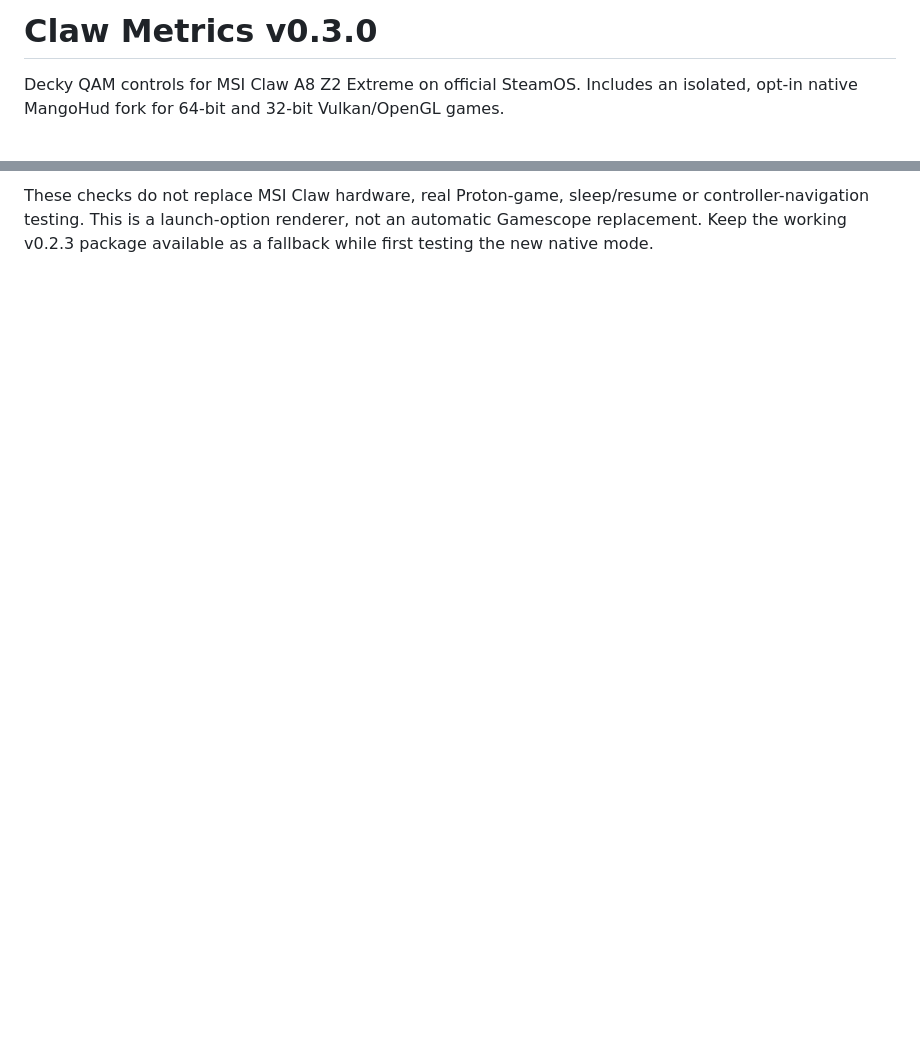
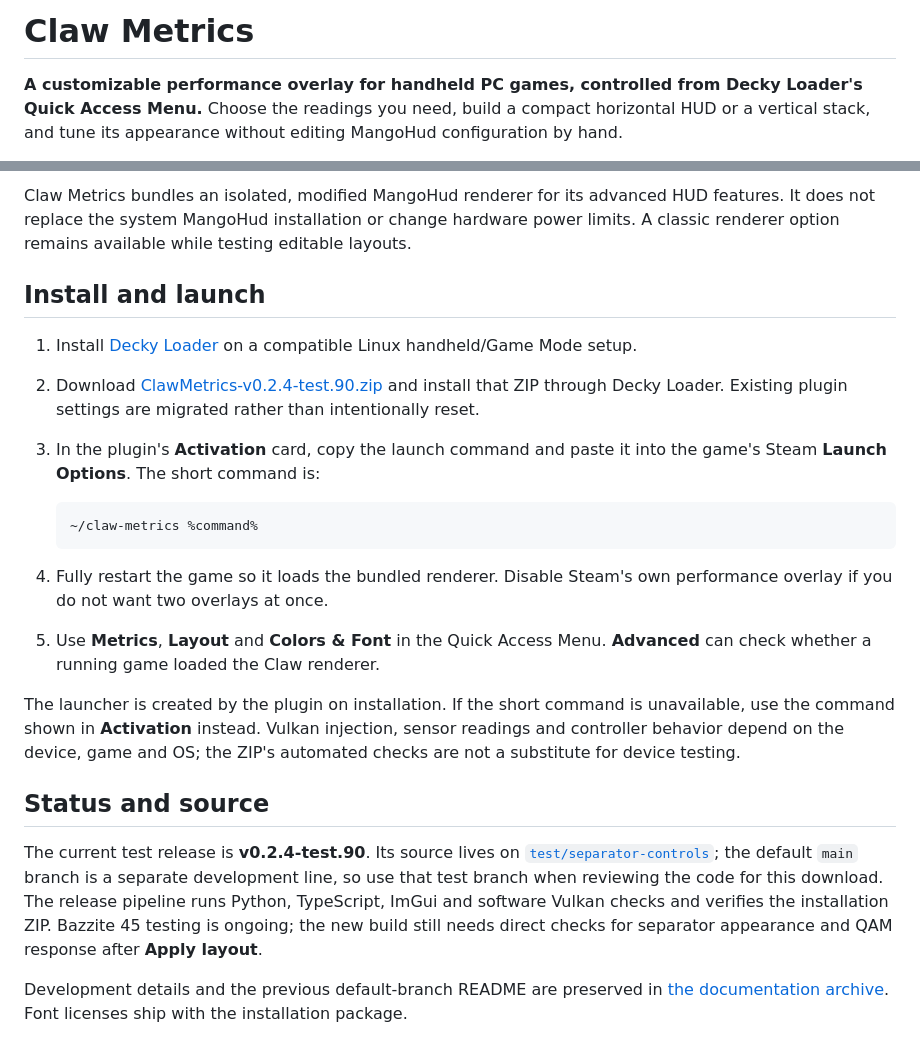
Before and after one commit to Viber85/claw-metrics, a Markdown page: README.md, 2 parts joined by grey strips. Drawn GitHub-style; blank space fills up the shorter version.

````diff
--- a/README.md
+++ b/README.md
@@ -1,4 +1,4 @@
-# Claw Metrics v0.3.0
+# Claw Metrics
 
-Decky QAM controls for MSI Claw A8 Z2 Extreme on official SteamOS. Includes an isolated, opt-in native MangoHud fork for 64-bit and 32-bit Vulkan/OpenGL games.
+**A customizable performance overlay for handheld PC games, controlled from Decky Loader's Quick Access Menu.** Choose the readings you need, build a compact horizontal HUD or a vertical stack, and tune its appearance without editing MangoHud configuration by hand.
 
@@ -33,2 +34,23 @@ Release gates include Python tests, TypeScript checks, frontend build, stock ImG
 
-These checks do not replace MSI Claw hardware, real Proton-game, sleep/resume or controller-navigation testing. This is a launch-option renderer, not an automatic Gamescope replacement. Keep the working v0.2.3 package available as a fallback while first testing the new native mode.
+Claw Metrics bundles an isolated, modified MangoHud renderer for its advanced HUD features. It does not replace the system MangoHud installation or change hardware power limits. A classic renderer option remains available while testing editable layouts.
+
+## Install and launch
+
+1. Install [Decky Loader](https://decky.xyz/) on a compatible Linux handheld/Game Mode setup.
+2. Download [ClawMetrics-v0.2.4-test.90.zip](https://github.com/Viber85/claw-metrics/releases/download/v0.2.4-test.90/ClawMetrics-v0.2.4-test.90.zip) and install that ZIP through Decky Loader. Existing plugin settings are migrated rather than intentionally reset.
+3. In the plugin's **Activation** card, copy the launch command and paste it into the game's Steam **Launch Options**. The short command is:
+
+   ```text
+   ~/claw-metrics %command%
+   ```
+
+4. Fully restart the game so it loads the bundled renderer. Disable Steam's own performance overlay if you do not want two overlays at once.
+5. Use **Metrics**, **Layout** and **Colors & Font** in the Quick Access Menu. **Advanced** can check whether a running game loaded the Claw renderer.
+
+The launcher is created by the plugin on installation. If the short command is unavailable, use the command shown in **Activation** instead. Vulkan injection, sensor readings and controller behavior depend on the device, game and OS; the ZIP's automated checks are not a substitute for device testing.
+
+## Status and source
+
+The current test release is **v0.2.4-test.90**. Its source lives on [`test/separator-controls`](https://github.com/Viber85/claw-metrics/tree/test/separator-controls); the default `main` branch is a separate development line, so use that test branch when reviewing the code for this download. The release pipeline runs Python, TypeScript, ImGui and software Vulkan checks and verifies the installation ZIP. Bazzite 45 testing is ongoing; the new build still needs direct checks for separator appearance and QAM response after **Apply layout**.
+
+Development details and the previous default-branch README are preserved in [the documentation archive](docs/README-v0.3.0-archive.md). Font licenses ship with the installation package.
````
Also changed, not shown: other parts of README.md (+19 -18 lines), docs/README-v0.3.0-archive.md (added, +34 -0 lines), docs/previews/graph-below-native.png (added), docs/previews/horizontal-native.png (added), docs/previews/vertical-native.png (added), 1 other file.
